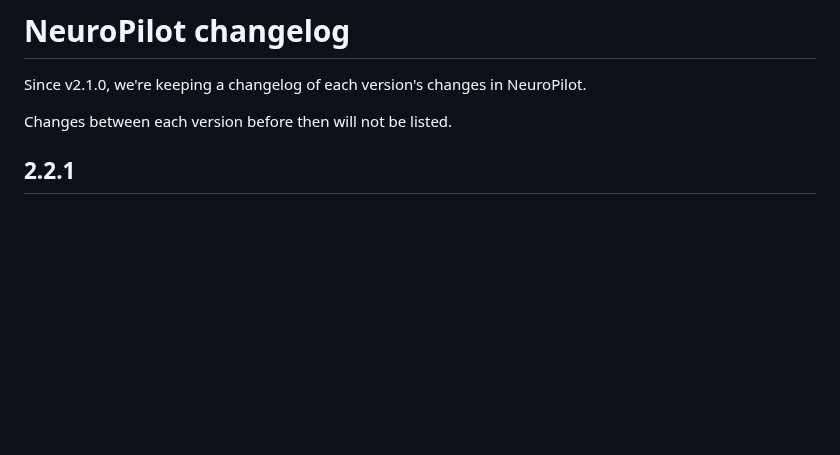
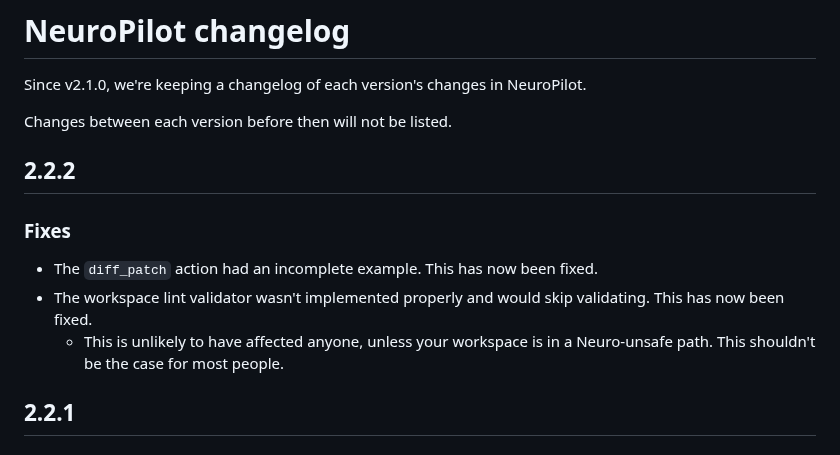
Before and after one commit to neuroverse-fm/neuropilot, a Markdown page: CHANGELOG.md, the part around the change. Rendered like a GitHub page; blank space fills up the shorter version.

Commit message:
add changelog items

```diff
--- a/CHANGELOG.md
+++ b/CHANGELOG.md
@@ -5,6 +5,14 @@
 Since v2.1.0, we're keeping a changelog of each version's changes in NeuroPilot.
 
 Changes between each version before then will not be listed.
+
+## 2.2.2
+
+### Fixes
+
+- The `diff_patch` action had an incomplete example. This has now been fixed.
+- The workspace lint validator wasn't implemented properly and would skip validating. This has now been fixed.
+  - This is unlikely to have affected anyone, unless your workspace is in a Neuro-unsafe path. This shouldn't be the case for most people.
 
 ## 2.2.1
 
```
